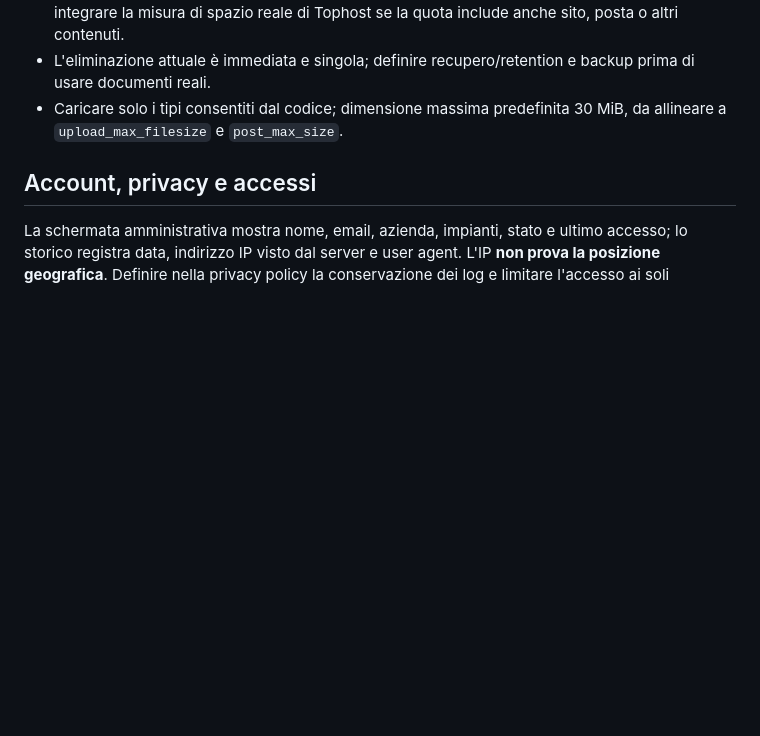
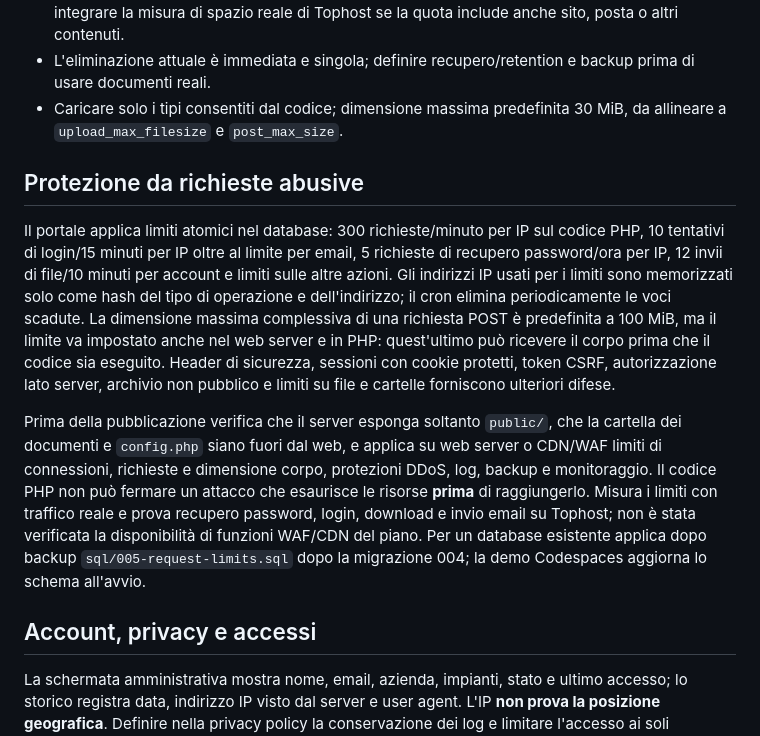
Before and after one commit to CAAutomazione/CAAutomazione.github.io, a Markdown page: portale-clienti/README.md, the part around the change. GitHub-like rendering; blank space fills up the shorter version.

Commit message:
Rafforza protezioni richieste, sessioni e caricamenti

```diff
--- a/portale-clienti/README.md
+++ b/portale-clienti/README.md
@@ -34,6 +34,12 @@ Applicazione **separata dal sito GitHub Pages**. Non mettere documenti, database
 - L'eliminazione attuale è immediata e singola; definire recupero/retention e backup prima di usare documenti reali.
 - Caricare solo i tipi consentiti dal codice; dimensione massima predefinita 30 MiB, da allineare a `upload_max_filesize` e `post_max_size`.
 
+## Protezione da richieste abusive
+
+Il portale applica limiti atomici nel database: 300 richieste/minuto per IP sul codice PHP, 10 tentativi di login/15 minuti per IP oltre al limite per email, 5 richieste di recupero password/ora per IP, 12 invii di file/10 minuti per account e limiti sulle altre azioni. Gli indirizzi IP usati per i limiti sono memorizzati solo come hash del tipo di operazione e dell'indirizzo; il cron elimina periodicamente le voci scadute. La dimensione massima complessiva di una richiesta POST è predefinita a 100 MiB, ma il limite va impostato anche nel web server e in PHP: quest'ultimo può ricevere il corpo prima che il codice sia eseguito. Header di sicurezza, sessioni con cookie protetti, token CSRF, autorizzazione lato server, archivio non pubblico e limiti su file e cartelle forniscono ulteriori difese.
+
+Prima della pubblicazione verifica che il server esponga soltanto `public/`, che la cartella dei documenti e `config.php` siano fuori dal web, e applica su web server o CDN/WAF limiti di connessioni, richieste e dimensione corpo, protezioni DDoS, log, backup e monitoraggio. Il codice PHP non può fermare un attacco che esaurisce le risorse **prima** di raggiungerlo. Misura i limiti con traffico reale e prova recupero password, login, download e invio email su Tophost; non è stata verificata la disponibilità di funzioni WAF/CDN del piano. Per un database esistente applica dopo backup `sql/005-request-limits.sql` dopo la migrazione 004; la demo Codespaces aggiorna lo schema all'avvio.
+
 ## Account, privacy e accessi
 
 La schermata amministrativa mostra nome, email, azienda, impianti, stato e ultimo accesso; lo storico registra data, indirizzo IP visto dal server e user agent. L'IP **non prova la posizione geografica**. Definire nella privacy policy la conservazione dei log e limitare l'accesso ai soli amministratori.
```
